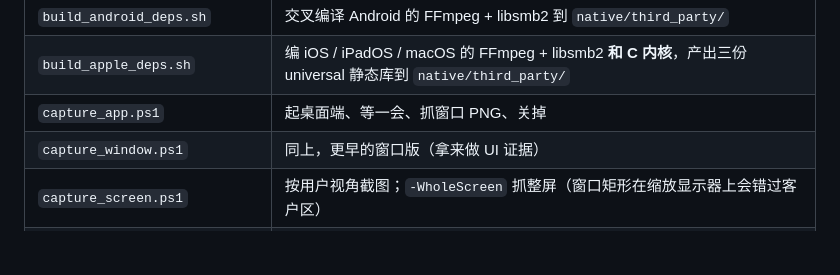
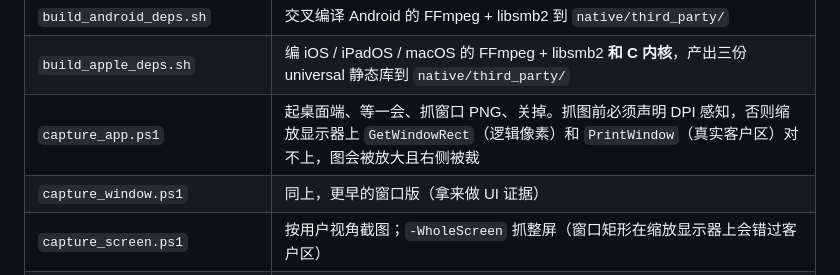
Before and after one commit to LXinH3RT/LanPlayer, a Markdown page: README.md, the part around the change. Drawn GitHub-style; blank space fills up the shorter version.

```diff
--- a/README.md
+++ b/README.md
@@ -163,7 +163,7 @@ LanPlayer/
 | `make_test_media.ps1` | 生成测试素材：`test.mp4`、`clip.mp4`+`clip.srt`、`subbed.mkv`、`colortest/red.mp4`（60 秒纯红）、`colortest/black.mp4`（60 秒纯黑，测量控件用） |
 | `build_android_deps.sh` | 交叉编译 Android 的 FFmpeg + libsmb2 到 `native/third_party/` |
 | `build_apple_deps.sh` | 编 iOS / iPadOS / macOS 的 FFmpeg + libsmb2 **和 C 内核**，产出三份 universal 静态库到 `native/third_party/` |
-| `capture_app.ps1` | 起桌面端、等一会、抓窗口 PNG、关掉 |
+| `capture_app.ps1` | 起桌面端、等一会、抓窗口 PNG、关掉。抓图前必须声明 DPI 感知，否则缩放显示器上 `GetWindowRect`（逻辑像素）和 `PrintWindow`（真实客户区）对不上，图会被放大且右侧被裁 |
 | `capture_window.ps1` | 同上，更早的窗口版（拿来做 UI 证据） |
 | `capture_screen.ps1` | 按用户视角截图；`-WholeScreen` 抓整屏（窗口矩形在缩放显示器上会错过客户区） |
 | `capture_playback_ui.ps1` | 起播放页、先把光标停进窗口让控制栏出现，再整屏抓取并按客户区裁剪，同时统计四个区域的亮像素 |
```
Also changed, not shown: docs/build.md (+19 -0 lines), docs/images/desktop-add-server.jpg (added), 8 other files.
